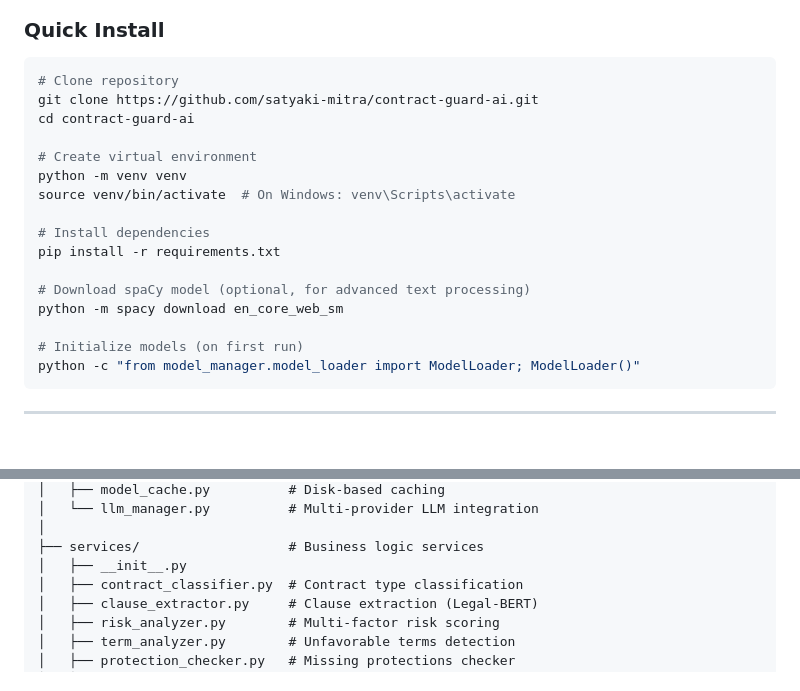
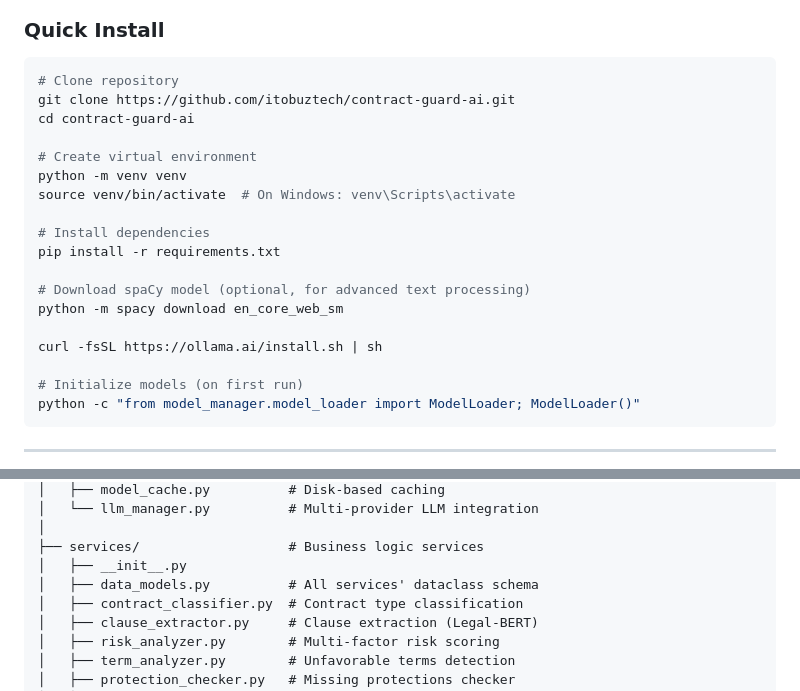
Before and after one commit to itobuztech/contract-guard-ai, a Markdown page: README.md, 2 parts joined by grey strips. Drawn GitHub-style; blank space fills up the shorter version.

````diff
--- a/README.md
+++ b/README.md
@@ -259,7 +259,7 @@ GPU: Optional (3x speedup with NVIDIA GPU + CUDA 11.8+)
 
 ```bash
 # Clone repository
-git clone https://github.com/satyaki-mitra/contract-guard-ai.git
+git clone https://github.com/itobuztech/contract-guard-ai.git
 cd contract-guard-ai
 
 # Create virtual environment
@@ -271,6 +271,8 @@ pip install -r requirements.txt
 
 # Download spaCy model (optional, for advanced text processing)
 python -m spacy download en_core_web_sm
+
+curl -fsSL https://ollama.ai/install.sh | sh
 
 # Initialize models (on first run)
 python -c "from model_manager.model_loader import ModelLoader; ModelLoader()"
@@ -395,6 +397,7 @@ contract-guard-ai/
 │
 ├── services/                   # Business logic services
 │   ├── __init__.py
+│   ├── data_models.py          # All services' dataclass schema
 │   ├── contract_classifier.py  # Contract type classification
 │   ├── clause_extractor.py     # Clause extraction (Legal-BERT)
 │   ├── risk_analyzer.py        # Multi-factor risk scoring
````
